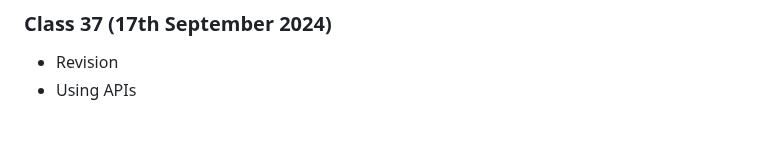
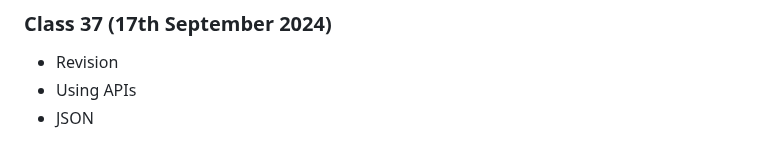
Before and after one commit to albyp/dip_it, a Markdown page: README.md, the part around the change. Rendered like a GitHub page.

```diff
--- a/README.md
+++ b/README.md
@@ -120,3 +120,4 @@ Refer to subfolder 'Skywings'
 ### Class 37 (17th September 2024)
 - Revision
 - Using APIs
+- JSON
```
